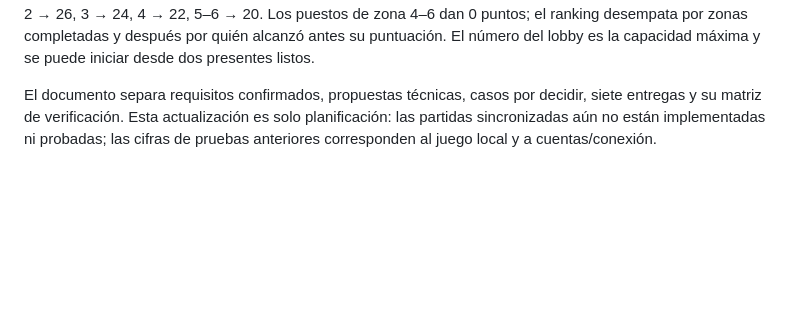
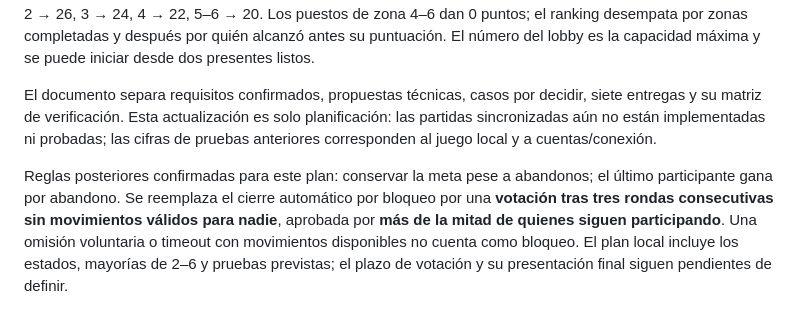
Before and after one commit to PapiElmo777/brilliant_game, a Markdown page: README.md, the part around the change. GitHub-like rendering; blank space fills up the shorter version.

Commit message:
Actualizar el plan con meta fija, abandono y votación por bloqueo

```diff
--- a/README.md
+++ b/README.md
@@ -612,3 +612,5 @@ Verificación: **352 pruebas Flutter aprobadas**, análisis sin avisos, APK Andr
 Se redactó el plan local `docs/PLAN_IMPLEMENTACION_MULTIJUGADOR.md`, sincronizado entre ambos proyectos y excluido de Git junto con la documentación de trabajo. Incluye salas de **2–6 jugadores en total**, menú Un jugador/Multijugador, lobby con Listo e Iniciar, preparación individual, dados comunes, rondas de 60 segundos, chat, reclamos compartidos, ranking, cambio de anfitrión, animación de derrota y revancha. Metas confirmadas: 2 → 26, 3 → 24, 4 → 22, 5–6 → 20. Los puestos de zona 4–6 dan 0 puntos; el ranking desempata por zonas completadas y después por quién alcanzó antes su puntuación. El número del lobby es la capacidad máxima y se puede iniciar desde dos presentes listos.
 
 El documento separa requisitos confirmados, propuestas técnicas, casos por decidir, siete entregas y su matriz de verificación. Esta actualización es solo planificación: las partidas sincronizadas aún no están implementadas ni probadas; las cifras de pruebas anteriores corresponden al juego local y a cuentas/conexión.
+
+Reglas posteriores confirmadas para este plan: conservar la meta pese a abandonos; el último participante gana por abandono. Se reemplaza el cierre automático por bloqueo por una **votación tras tres rondas consecutivas sin movimientos válidos para nadie**, aprobada por **más de la mitad de quienes siguen participando**. Una omisión voluntaria o timeout con movimientos disponibles no cuenta como bloqueo. El plan local incluye los estados, mayorías de 2–6 y pruebas previstas; el plazo de votación y su presentación final siguen pendientes de definir.
```
